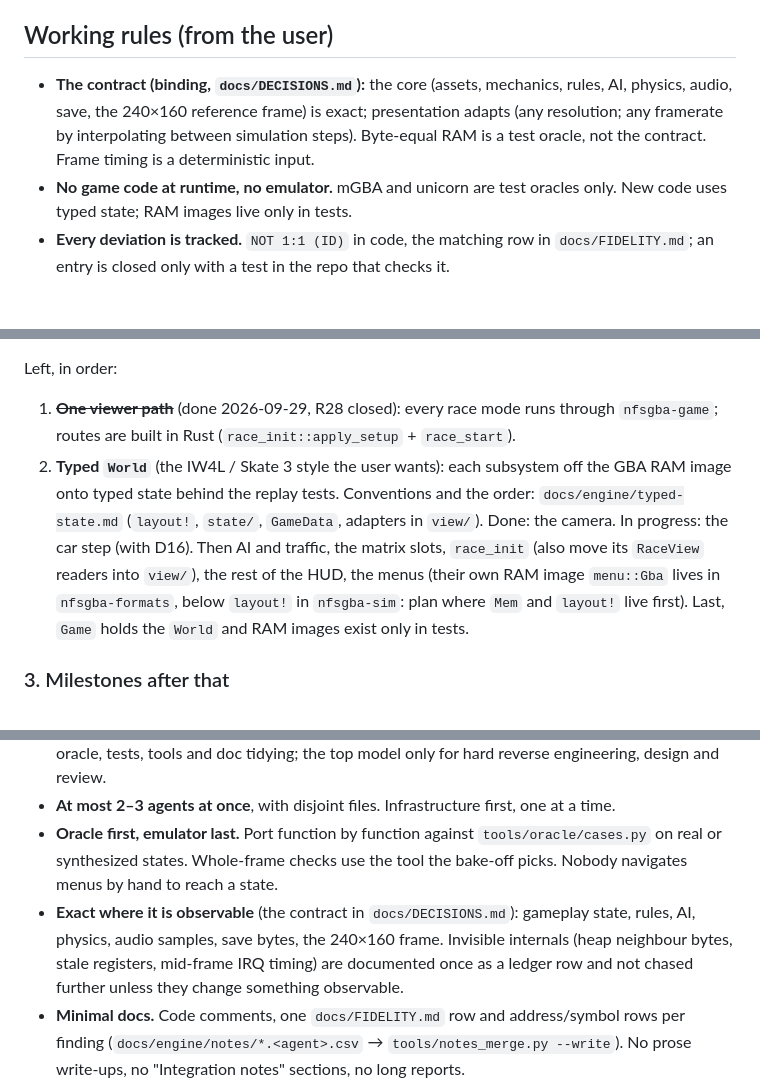
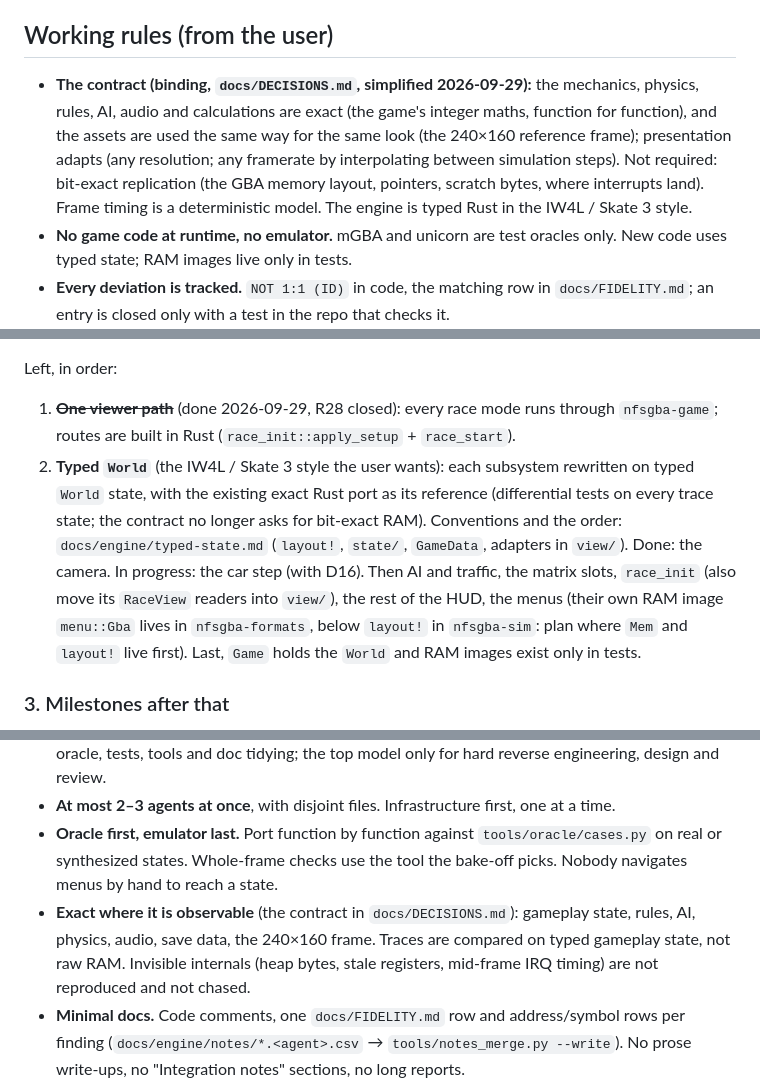
Before and after one commit to mtailordev/nfs-gba, a Markdown page: PROGRESS.md, 3 parts joined by grey strips. Drawn GitHub-style; blank space fills up the shorter version.

```diff
--- a/PROGRESS.md
+++ b/PROGRESS.md
@@ -28,7 +28,7 @@ What exists and is exact (details and evidence in `docs/FIDELITY.md` "Closed"):
 
 ## Working rules (from the user)
 
-- **The contract (binding, `docs/DECISIONS.md`):** the core (assets, mechanics, rules, AI, physics, audio, save, the 240×160 reference frame) is exact; presentation adapts (any resolution; any framerate by interpolating between simulation steps). Byte-equal RAM is a test oracle, not the contract. Frame timing is a deterministic input.
+- **The contract (binding, `docs/DECISIONS.md`, simplified 2026-09-29):** the mechanics, physics, rules, AI, audio and calculations are exact (the game's integer maths, function for function), and the assets are used the same way for the same look (the 240×160 reference frame); presentation adapts (any resolution; any framerate by interpolating between simulation steps). Not required: bit-exact replication (the GBA memory layout, pointers, scratch bytes, where interrupts land). Frame timing is a deterministic model. The engine is typed Rust in the IW4L / Skate 3 style.
 - **No game code at runtime, no emulator.** mGBA and unicorn are test oracles only. New code uses typed state; RAM images live only in tests.
 - **Every deviation is tracked.** `NOT 1:1 (ID)` in code, the matching row in `docs/FIDELITY.md`; an entry is closed only with a test in the repo that checks it.
 - **Never find anything twice.** Every ROM offset, RAM address and function goes into `docs/engine/address-map.md` and `docs/engine/symbols.csv` (applied to Ghidra by `tools/ghidra/ApplySymbols.java`).
@@ -51,7 +51,7 @@ Done: the test kit and merge gate (`tools/gate.py`, `docs/engine/testkit.md`, `d
 
 Left, in order:
 1. ~~**One viewer path**~~ (done 2026-09-29, R28 closed): every race mode runs through `nfsgba-game`; routes are built in Rust (`race_init::apply_setup` + `race_start`).
-2. **Typed `World`** (the IW4L / Skate 3 style the user wants): each subsystem off the GBA RAM image onto typed state behind the replay tests. Conventions and the order: `docs/engine/typed-state.md` (`layout!`, `state/`, `GameData`, adapters in `view/`). Done: the camera. In progress: the car step (with D16). Then AI and traffic, the matrix slots, `race_init` (also move its `RaceView` readers into `view/`), the rest of the HUD, the menus (their own RAM image `menu::Gba` lives in `nfsgba-formats`, below `layout!` in `nfsgba-sim`: plan where `Mem` and `layout!` live first). Last, `Game` holds the `World` and RAM images exist only in tests.
+2. **Typed `World`** (the IW4L / Skate 3 style the user wants): each subsystem rewritten on typed `World` state, with the existing exact Rust port as its reference (differential tests on every trace state; the contract no longer asks for bit-exact RAM). Conventions and the order: `docs/engine/typed-state.md` (`layout!`, `state/`, `GameData`, adapters in `view/`). Done: the camera. In progress: the car step (with D16). Then AI and traffic, the matrix slots, `race_init` (also move its `RaceView` readers into `view/`), the rest of the HUD, the menus (their own RAM image `menu::Gba` lives in `nfsgba-formats`, below `layout!` in `nfsgba-sim`: plan where `Mem` and `layout!` live first). Last, `Game` holds the `World` and RAM images exist only in tests.
 
 ### 3. Milestones after that
 
@@ -71,7 +71,7 @@ Rules:
 - **Right model for the job.** A cheaper model (Sonnet-class) for mechanical porting against the oracle, tests, tools and doc tidying; the top model only for hard reverse engineering, design and review.
 - **At most 2–3 agents at once**, with disjoint files. Infrastructure first, one at a time.
 - **Oracle first, emulator last.** Port function by function against `tools/oracle/cases.py` on real or synthesized states. Whole-frame checks use the tool the bake-off picks. Nobody navigates menus by hand to reach a state.
-- **Exact where it is observable** (the contract in `docs/DECISIONS.md`): gameplay state, rules, AI, physics, audio samples, save bytes, the 240×160 frame. Invisible internals (heap neighbour bytes, stale registers, mid-frame IRQ timing) are documented once as a ledger row and not chased further unless they change something observable.
+- **Exact where it is observable** (the contract in `docs/DECISIONS.md`): gameplay state, rules, AI, physics, audio, save data, the 240×160 frame. Traces are compared on typed gameplay state, not raw RAM. Invisible internals (heap bytes, stale registers, mid-frame IRQ timing) are not reproduced and not chased.
 - **Minimal docs.** Code comments, one `docs/FIDELITY.md` row and address/symbol rows per finding (`docs/engine/notes/*.<agent>.csv` → `tools/notes_merge.py --write`). No prose write-ups, no "Integration notes" sections, no long reports.
 - **Better code, not just more.** New code on typed state, one copy of each helper (`nfsgba-fixed`, `nfsgba-testkit`), small modules; no new RAM-image code.
 - **Gate before every merge** (`tools/gate.py`); rebase branches made before a history rewrite; no attribution trailers in commits; each worktree builds into its own `target/` (never a shared `CARGO_TARGET_DIR`: cargo then reuses another worktree's build of a crate and tests the wrong code) and is removed after merging; an emulator session is stopped by its own PID.
```
Also changed, not shown: docs/DECISIONS.md (+10 -0 lines).
